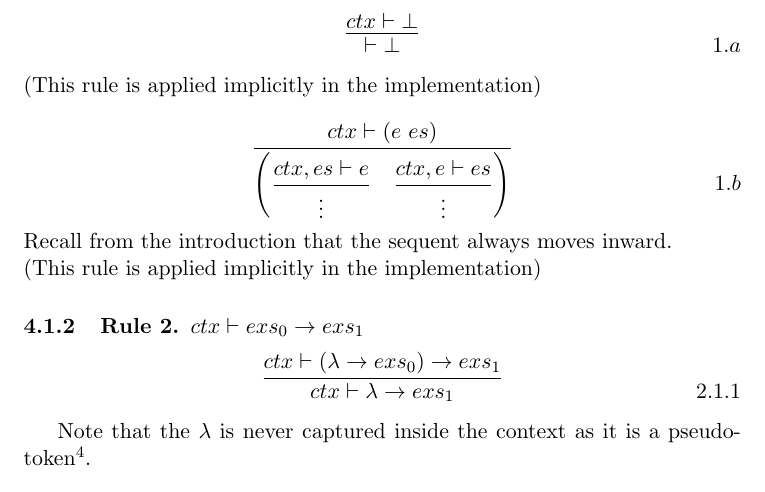
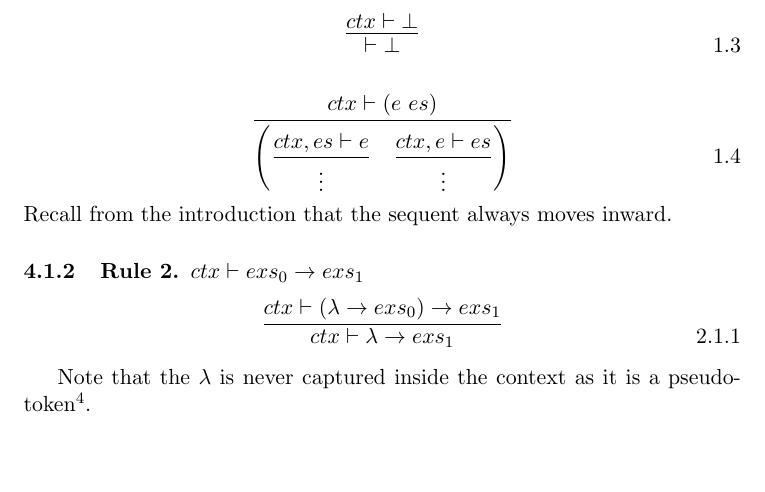
Before and after one commit to LangLang/LangLang, a LaTeX paper (specifications/specification-0.1.tex): part of page 4 of 6, cut so that both start at the same text, the shorter picture padded with empty space. Compiled offline with pdfLaTeX.

Commit message:
Forget about implicit rules in the implementation for now

```diff
--- a/specifications/specification-0.1.tex
+++ b/specifications/specification-0.1.tex
@@ -123,15 +123,13 @@ The way that the sequent works in the operational semantics is to always move in
 \]
 
 \[
-\infer{\vdash \bot}{ctx \vdash \bot} \eqno{1.a}
+\infer{\vdash \bot}{ctx \vdash \bot} \eqno{1.3}
 \]
-(This rule is applied implicitly in the implementation)
 
 \[
-\infer{ \left(\dfrac{ctx,es \vdash e}{\vdots}\quad\dfrac{ctx,e \vdash es}{\vdots}\right) }{ ctx \vdash (e\ es) } \eqno{1.b}
+\infer{ \left(\dfrac{ctx,es \vdash e}{\vdots}\quad\dfrac{ctx,e \vdash es}{\vdots}\right) }{ ctx \vdash (e\ es) } \eqno{1.4}
 \]
-Recall from the introduction that the sequent always moves inward.\\
-(This rule is applied implicitly in the implementation)
+Recall from the introduction that the sequent always moves inward.
 
 \subsubsection{Rule 2. $ctx \vdash exs_0 \rightarrow exs_1$ }
 
```
